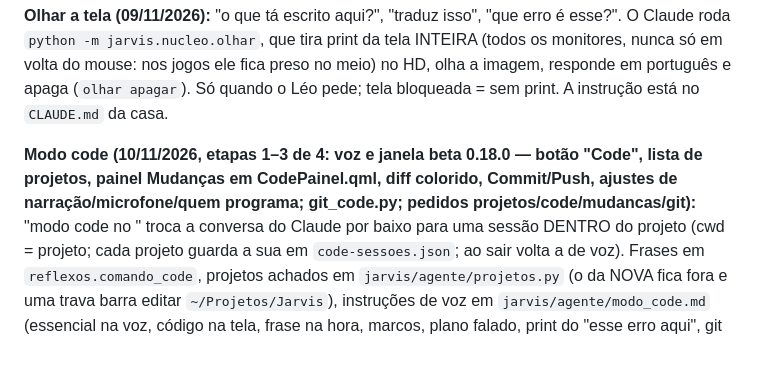
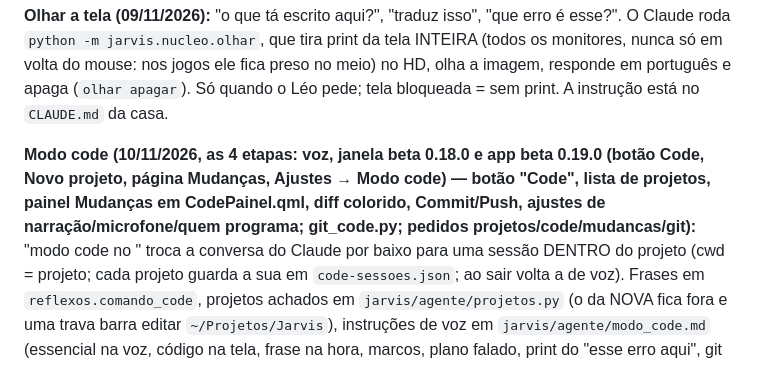
Before and after one commit to Lelokz/Jarvis, a Markdown page: ESCOPO.md, the part around the change. Drawn GitHub-style.

Commit message:
ESCOPO: modo code completo (voz, janela e app)

```diff
--- a/ESCOPO.md
+++ b/ESCOPO.md
@@ -855,7 +855,7 @@ jogos ele fica preso no meio) no HD, olha a imagem, responde em português e
 apaga (`olhar apagar`). Só quando o Léo pede; tela bloqueada = sem print. A
 instrução está no `CLAUDE.md` da casa.
 
-**Modo code (10/11/2026, etapas 1–3 de 4: voz e janela beta 0.18.0 — botão "Code", lista de projetos, painel Mudanças em CodePainel.qml, diff colorido, Commit/Push, ajustes de narração/microfone/quem programa; git_code.py; pedidos projetos/code/mudancas/git):** "modo code no <projeto>" troca a conversa
+**Modo code (10/11/2026, as 4 etapas: voz, janela beta 0.18.0 e app beta 0.19.0 (botão Code, Novo projeto, página Mudanças, Ajustes → Modo code) — botão "Code", lista de projetos, painel Mudanças em CodePainel.qml, diff colorido, Commit/Push, ajustes de narração/microfone/quem programa; git_code.py; pedidos projetos/code/mudancas/git):** "modo code no <projeto>" troca a conversa
 do Claude por baixo para uma sessão DENTRO do projeto (cwd = projeto; cada projeto guarda a sua em
 `code-sessoes.json`; ao sair volta a de voz). Frases em `reflexos.comando_code`, projetos achados em
 `jarvis/agente/projetos.py` (o da NOVA fica fora e uma trava barra editar `~/Projetos/Jarvis`),
```
